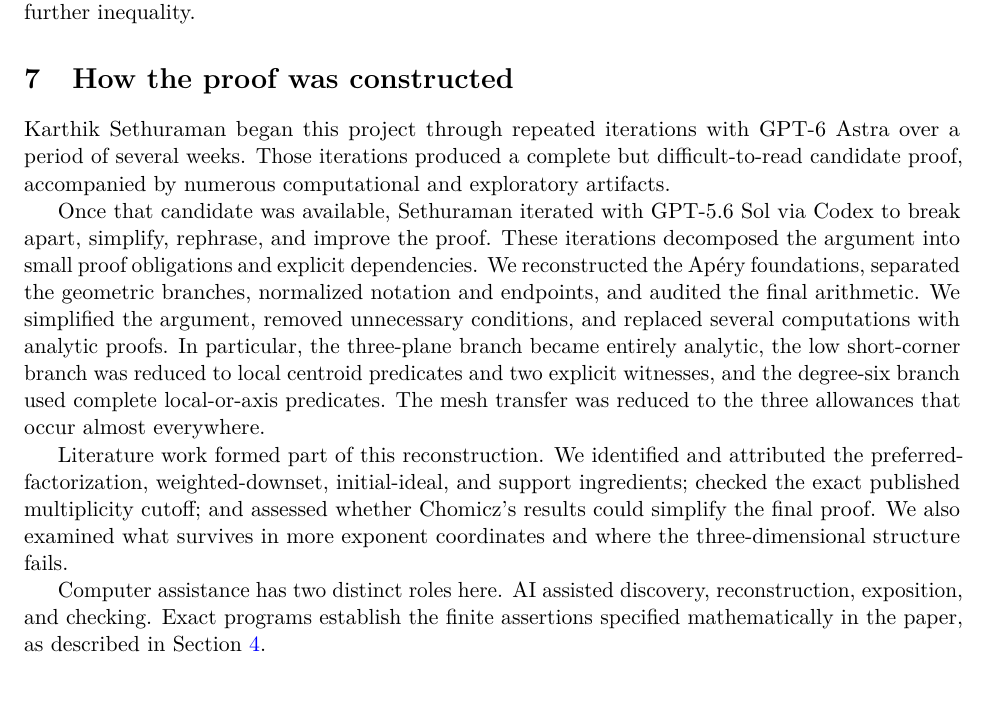
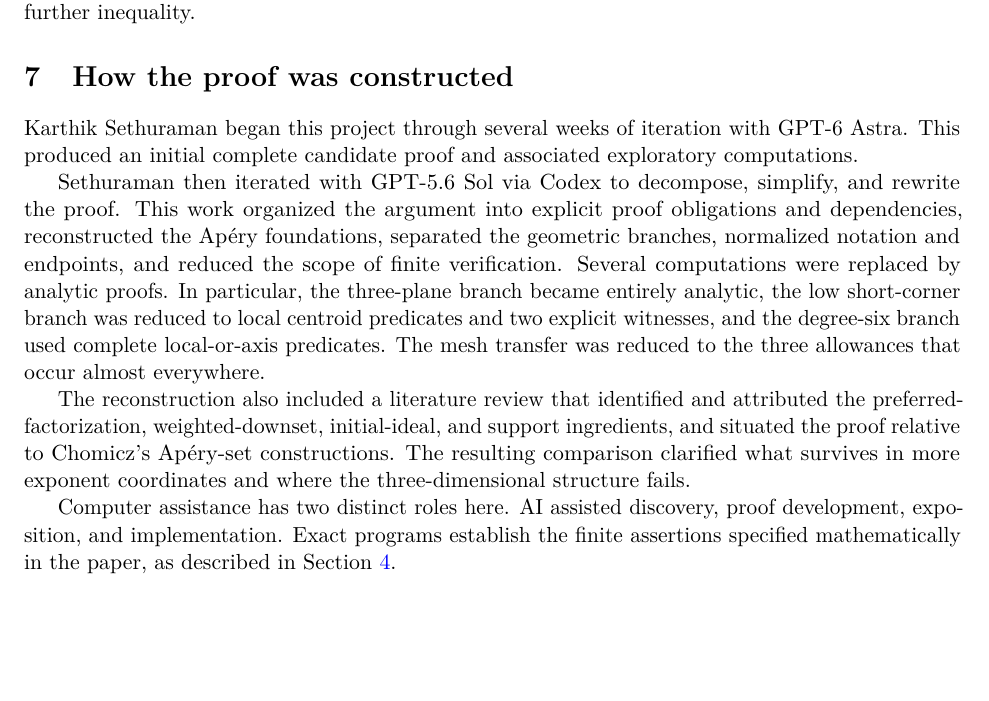
Before and after one commit to kseth/wilf-e4, a LaTeX paper (manuscript/main.tex, which reads manuscript/construction.tex): part of page 36 of 37, cut so that both start at the same text, the shorter picture padded with empty space. Compiled offline with pdfLaTeX.

Commit message:
manuscript: focus construction account on outcomes

```diff
--- a/manuscript/construction.tex
+++ b/manuscript/construction.tex
@@ -1,31 +1,27 @@
 \section{How the proof was constructed}\label{sec:construction}
 
-Karthik Sethuraman began this project through repeated iterations with
-GPT-6 Astra over a period of several weeks. Those iterations produced
-a complete but difficult-to-read candidate proof, accompanied by numerous
-computational and exploratory artifacts.
+Karthik Sethuraman began this project through several weeks of iteration
+with GPT-6 Astra. This produced an initial complete candidate proof and
+associated exploratory computations.
 
-Once that candidate was available, Sethuraman iterated with GPT-5.6 Sol
-via Codex to break apart, simplify, rephrase, and improve the proof.
-These iterations decomposed the argument into small
-proof obligations and explicit dependencies. We reconstructed
-the Ap\'ery foundations, separated the geometric branches, normalized
-notation and endpoints, and audited the final arithmetic. We simplified
-the argument, removed unnecessary conditions, and replaced several
-computations with analytic proofs. In particular, the three-plane
-branch became entirely analytic, the low short-corner branch was reduced
-to local centroid predicates and two explicit witnesses, and the degree-six
-branch used complete local-or-axis predicates. The mesh transfer was reduced
-to the three allowances that occur almost everywhere.
+Sethuraman then iterated with GPT-5.6 Sol via Codex to decompose, simplify,
+and rewrite the proof. This work organized the argument into explicit proof
+obligations and dependencies, reconstructed the Ap\'ery foundations,
+separated the geometric branches, normalized notation and endpoints, and
+reduced the scope of finite verification. Several computations were replaced
+by analytic proofs. In particular, the three-plane branch became entirely
+analytic, the low short-corner branch was reduced to local centroid predicates
+and two explicit witnesses, and the degree-six branch used complete
+local-or-axis predicates. The mesh transfer was reduced to the three
+allowances that occur almost everywhere.
 
-Literature work formed part of this reconstruction. We identified and
-attributed the preferred-factorization, weighted-downset, initial-ideal,
-and support ingredients; checked the exact published multiplicity
-cutoff; and assessed whether Chomicz's results could simplify the final
-proof. We also examined what survives in more exponent
-coordinates and where the three-dimensional structure fails.
+The reconstruction also included a literature review that identified and
+attributed the preferred-factorization, weighted-downset, initial-ideal, and
+support ingredients, and situated the proof relative to Chomicz's Ap\'ery-set
+constructions. The resulting comparison clarified what survives in more
+exponent coordinates and where the three-dimensional structure fails.
 
 Computer assistance has two distinct roles here. AI assisted discovery,
-reconstruction, exposition, and checking. Exact programs establish the
-finite assertions specified mathematically in the paper, as
-described in Section~\ref{sec:verification}.
+proof development, exposition, and implementation. Exact programs establish
+the finite assertions specified mathematically in the paper, as described in
+Section~\ref{sec:verification}.
```
